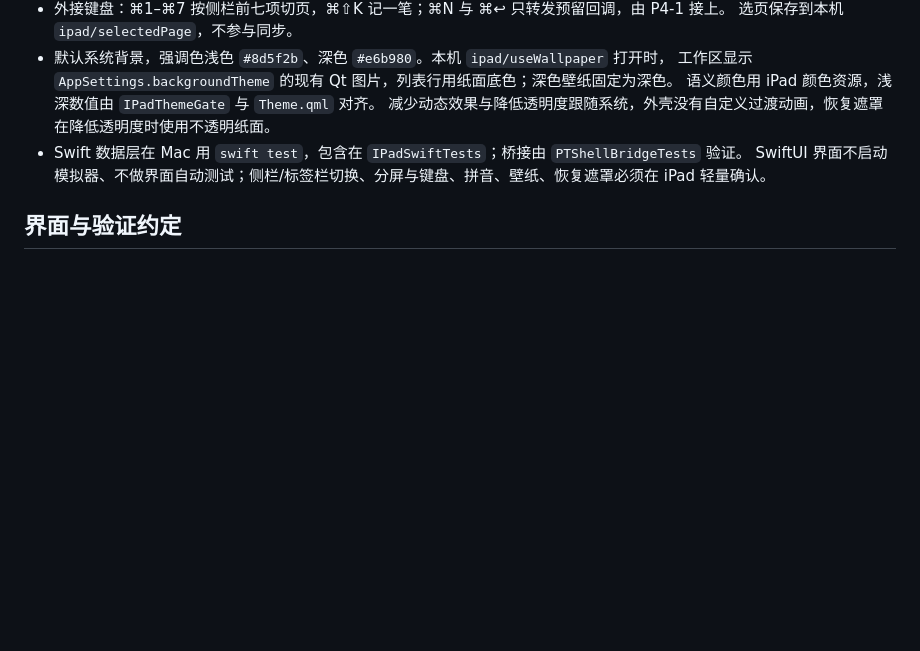
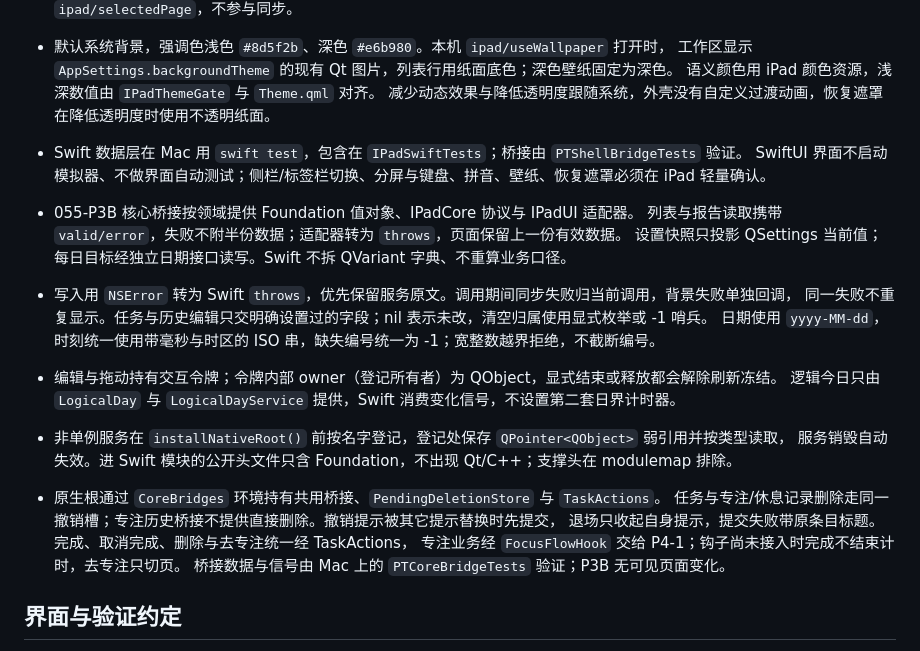
Before and after one commit to litoseason86-lab/-todeQt-c-, a Markdown page: docs/业务规则.md, the part around the change. Drawn GitHub-style; blank space fills up the shorter version.

Commit message:
055-P3B 步骤6：补桥接约定，最终117项及12条变异通过并清理构建目录

```diff
--- a/docs/业务规则.md
+++ b/docs/业务规则.md
@@ -449,6 +449,22 @@
 - Swift 数据层在 Mac 用 `swift test`，包含在 `IPadSwiftTests`；桥接由 `PTShellBridgeTests` 验证。
   SwiftUI 界面不启动模拟器、不做界面自动测试；侧栏/标签栏切换、分屏与键盘、拼音、壁纸、恢复遮罩必须在 iPad 轻量确认。
 
+- 055-P3B 核心桥接按领域提供 Foundation 值对象、IPadCore 协议与 IPadUI 适配器。
+  列表与报告读取携带 `valid/error`，失败不附半份数据；适配器转为 `throws`，页面保留上一份有效数据。
+  设置快照只投影 QSettings 当前值；每日目标经独立日期接口读写。Swift 不拆 QVariant 字典、不重算业务口径。
+- 写入用 `NSError` 转为 Swift `throws`，优先保留服务原文。调用期间同步失败归当前调用，背景失败单独回调，
+  同一失败不重复显示。任务与历史编辑只交明确设置过的字段；nil 表示未改，清空归属使用显式枚举或 -1 哨兵。
+  日期使用 `yyyy-MM-dd`，时刻统一使用带毫秒与时区的 ISO 串，缺失编号统一为 -1；宽整数越界拒绝，不截断编号。
+- 编辑与拖动持有交互令牌；令牌内部 owner（登记所有者）为 QObject，显式结束或释放都会解除刷新冻结。
+  逻辑今日只由 `LogicalDay` 与 `LogicalDayService` 提供，Swift 消费变化信号，不设置第二套日界计时器。
+- 非单例服务在 `installNativeRoot()` 前按名字登记，登记处保存 `QPointer<QObject>` 弱引用并按类型读取，
+  服务销毁自动失效。进 Swift 模块的公开头文件只含 Foundation，不出现 Qt/C++；支撑头在 modulemap 排除。
+- 原生根通过 `CoreBridges` 环境持有共用桥接、`PendingDeletionStore` 与 `TaskActions`。
+  任务与专注/休息记录删除走同一撤销槽；专注历史桥接不提供直接删除。撤销提示被其它提示替换时先提交，
+  退场只收起自身提示，提交失败带原条目标题。完成、取消完成、删除与去专注统一经 TaskActions，
+  专注业务经 `FocusFlowHook` 交给 P4-1；钩子尚未接入时完成不结束计时，去专注只切页。
+  桥接数据与信号由 Mac 上的 `PTCoreBridgeTests` 验证；P3B 无可见页面变化。
+
 ## 界面与验证约定
 
 - 使用现有 `Theme.qml` 语义颜色与 Qt Quick Controls 风格；独立弹窗也须接管 `palette`，保证浅深主题中的正文、占位文字、选区及输入边界可读。
```
Also changed, not shown: plans/055-P3B-核心桥接层.md (+2 -0 lines).
